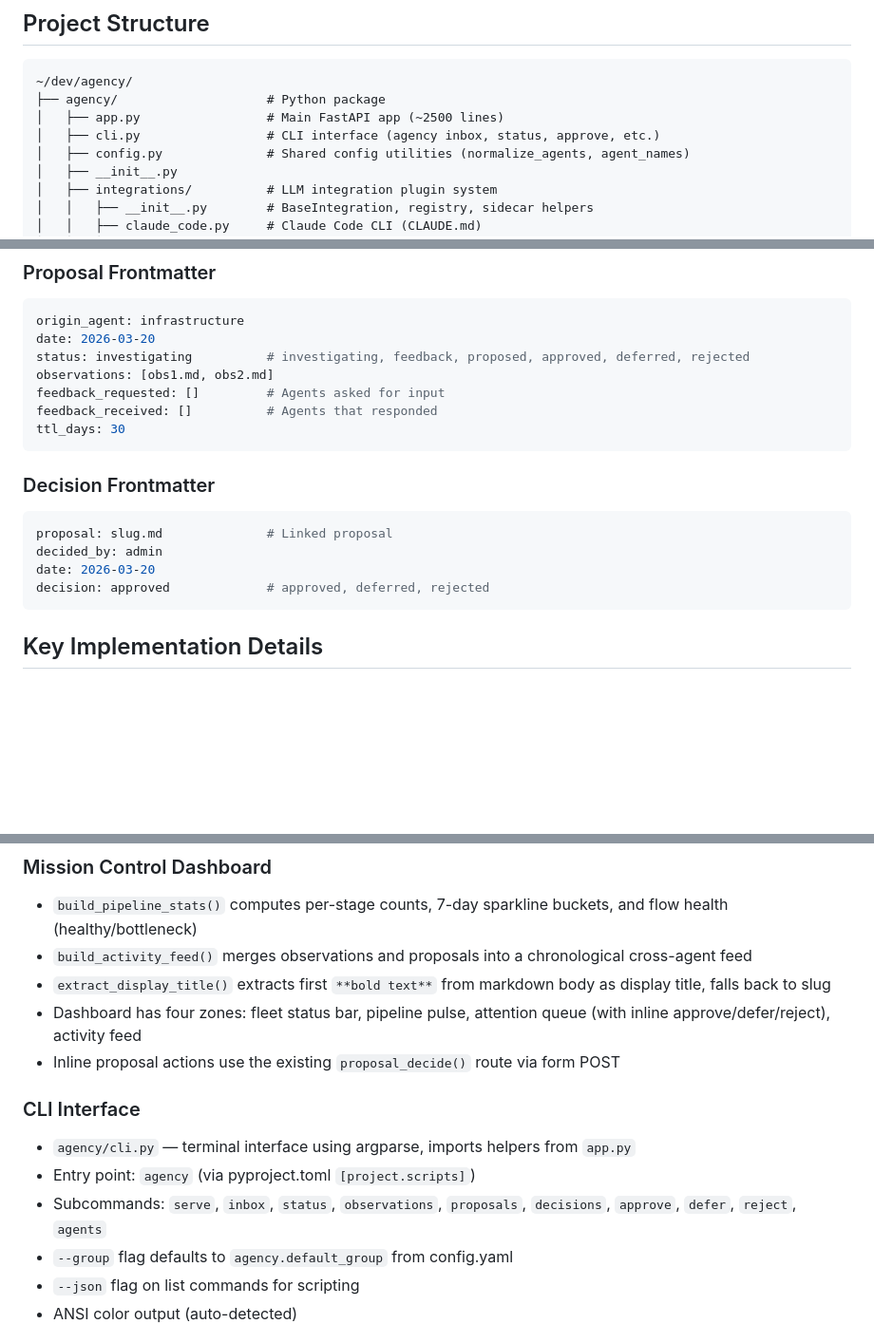
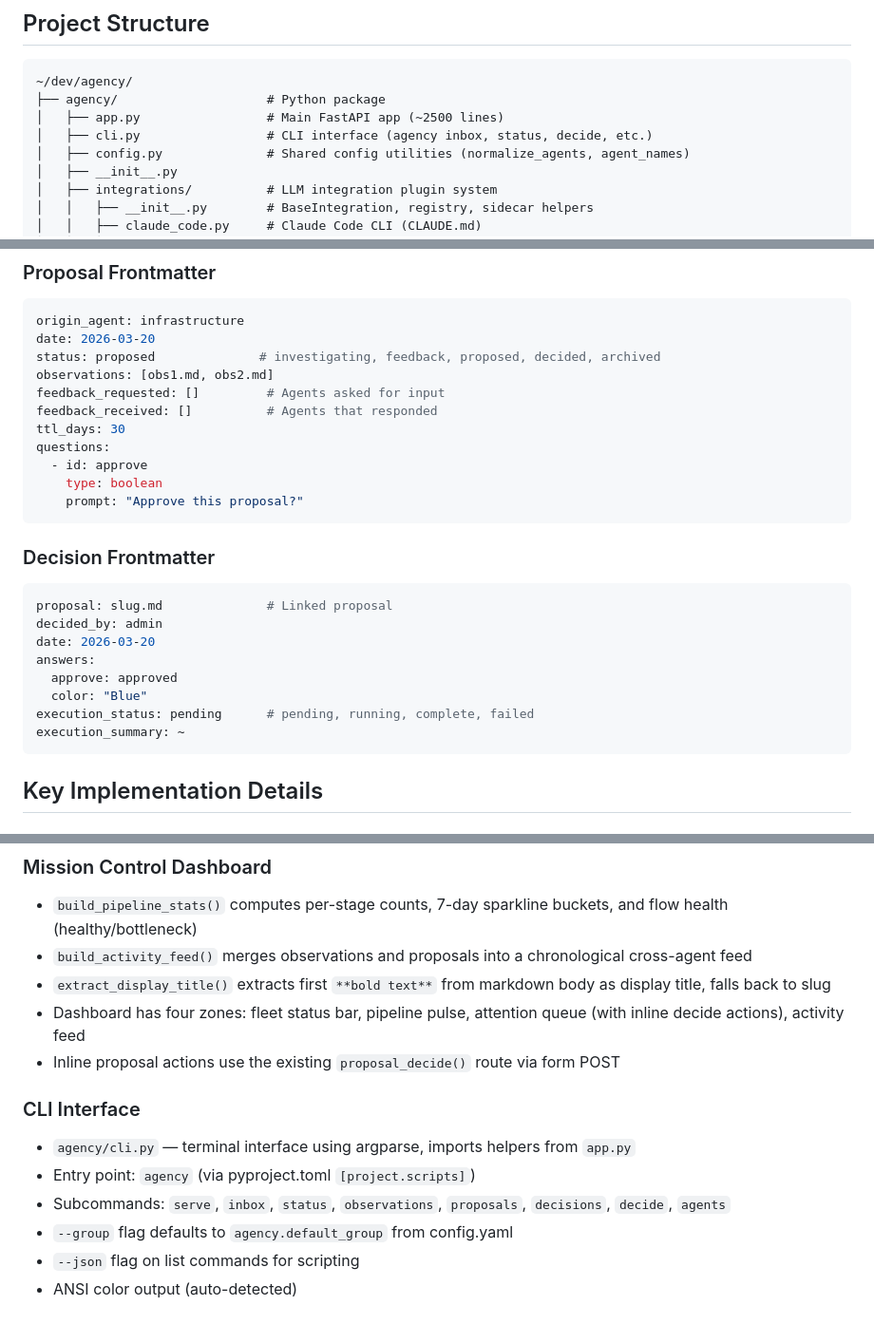
Before and after one commit to Blackhex/christag-agency, a Markdown page: CLAUDE.md, 3 parts joined by grey strips. Shown at 95% size. Drawn GitHub-style; blank space fills up the shorter version.

Commit message:
docs: update CLAUDE.md for proposal questions data model
Co-Authored-By: Claude Sonnet 4.6 <noreply@anthropic.com>

````diff
--- a/CLAUDE.md
+++ b/CLAUDE.md
@@ -17,7 +17,7 @@
 ~/dev/agency/
 ├── agency/                    # Python package
 │   ├── app.py                 # Main FastAPI app (~2500 lines)
-│   ├── cli.py                 # CLI interface (agency inbox, status, approve, etc.)
+│   ├── cli.py                 # CLI interface (agency inbox, status, decide, etc.)
 │   ├── config.py              # Shared config utilities (normalize_agents, agent_names)
 │   ├── __init__.py
 │   ├── integrations/          # LLM integration plugin system
@@ -320,11 +320,15 @@ ttl_days: 14                   # Days before auto-archive
 ```yaml
 origin_agent: infrastructure
 date: 2026-03-20
-status: investigating          # investigating, feedback, proposed, approved, deferred, rejected
+status: proposed              # investigating, feedback, proposed, decided, archived
 observations: [obs1.md, obs2.md]
 feedback_requested: []         # Agents asked for input
 feedback_received: []          # Agents that responded
 ttl_days: 30
+questions:
+  - id: approve
+    type: boolean
+    prompt: "Approve this proposal?"
 ```
 
 ### Decision Frontmatter
@@ -333,7 +337,11 @@ ttl_days: 30
 proposal: slug.md              # Linked proposal
 decided_by: admin
 date: 2026-03-20
-decision: approved             # approved, deferred, rejected
+answers:
+  approve: approved
+  color: "Blue"
+execution_status: pending      # pending, running, complete, failed
+execution_summary: ~
 ```
 
 ## Key Implementation Details
@@ -373,13 +381,13 @@ decision: approved             # approved, deferred, rejected
 - `build_pipeline_stats()` computes per-stage counts, 7-day sparkline buckets, and flow health (healthy/bottleneck)
 - `build_activity_feed()` merges observations and proposals into a chronological cross-agent feed
 - `extract_display_title()` extracts first `**bold text**` from markdown body as display title, falls back to slug
-- Dashboard has four zones: fleet status bar, pipeline pulse, attention queue (with inline approve/defer/reject), activity feed
+- Dashboard has four zones: fleet status bar, pipeline pulse, attention queue (with inline decide actions), activity feed
 - Inline proposal actions use the existing `proposal_decide()` route via form POST
 
 ### CLI Interface
 - `agency/cli.py` — terminal interface using argparse, imports helpers from `app.py`
 - Entry point: `agency` (via pyproject.toml `[project.scripts]`)
-- Subcommands: `serve`, `inbox`, `status`, `observations`, `proposals`, `decisions`, `approve`, `defer`, `reject`, `agents`
+- Subcommands: `serve`, `inbox`, `status`, `observations`, `proposals`, `decisions`, `decide`, `agents`
 - `--group` flag defaults to `agency.default_group` from config.yaml
 - `--json` flag on list commands for scripting
 - ANSI color output (auto-detected)
````
Also changed, not shown: other parts of CLAUDE.md (+1 -1 lines).
